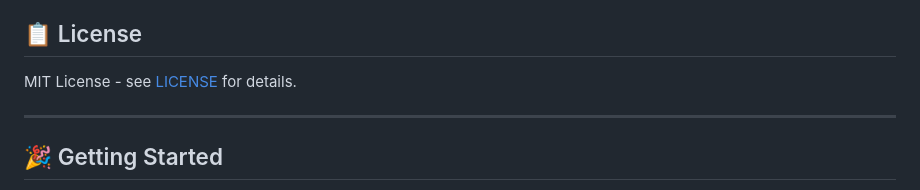
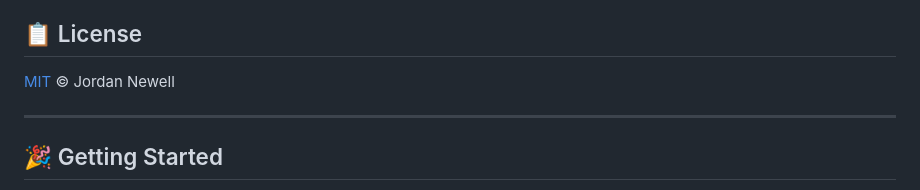
Before and after one commit to JordanNewell/harbormasterd, a Markdown page: README.md, the part around the change. Drawn GitHub-style.

Commit message:
docs(license): standardize attribution — [MIT](LICENSE) © Jordan Newell

```diff
--- a/README.md
+++ b/README.md
@@ -417,7 +417,7 @@ pa selftest --comprehensive
 
 ## 📋 License
 
-MIT License - see [LICENSE](LICENSE) for details.
+[MIT](LICENSE) © Jordan Newell
 
 ---
 
```
